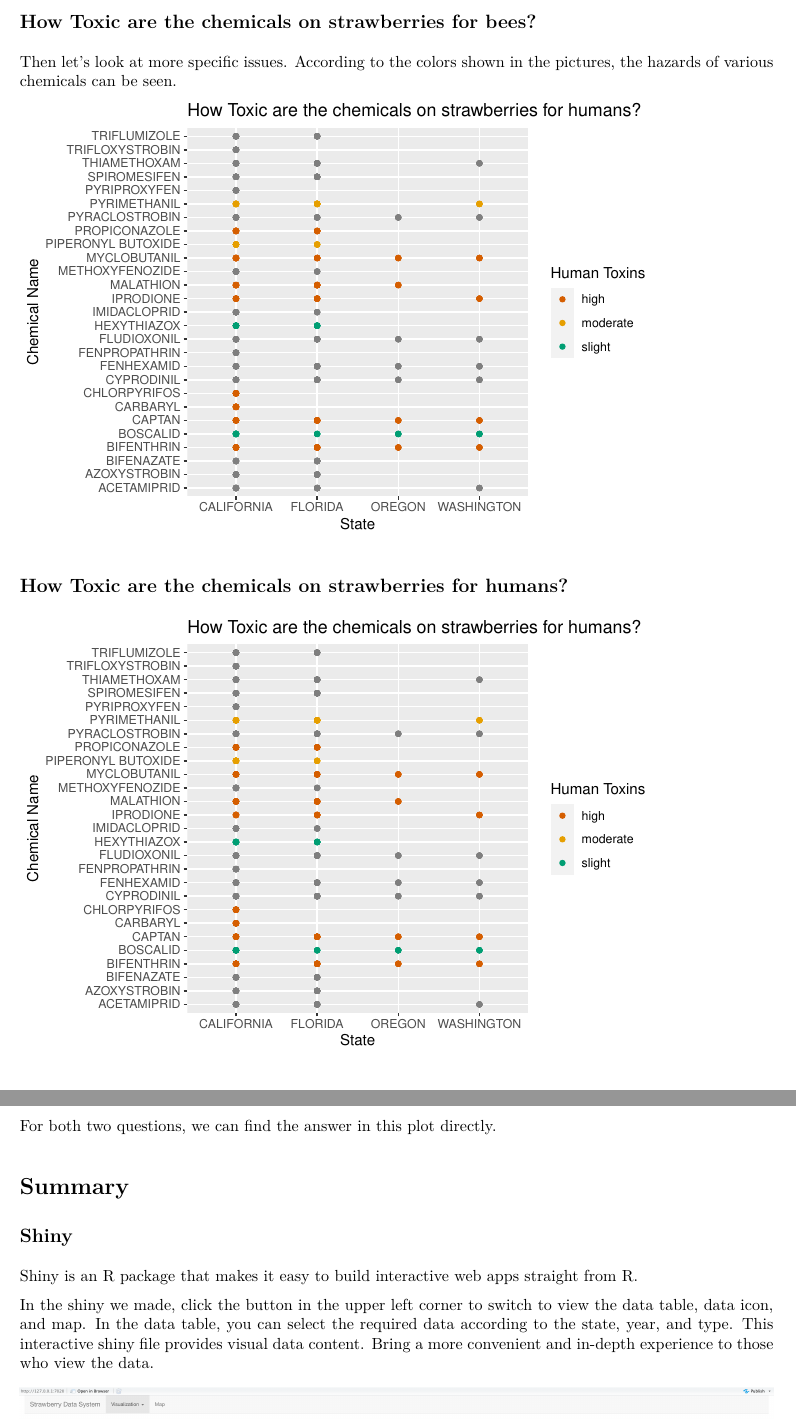
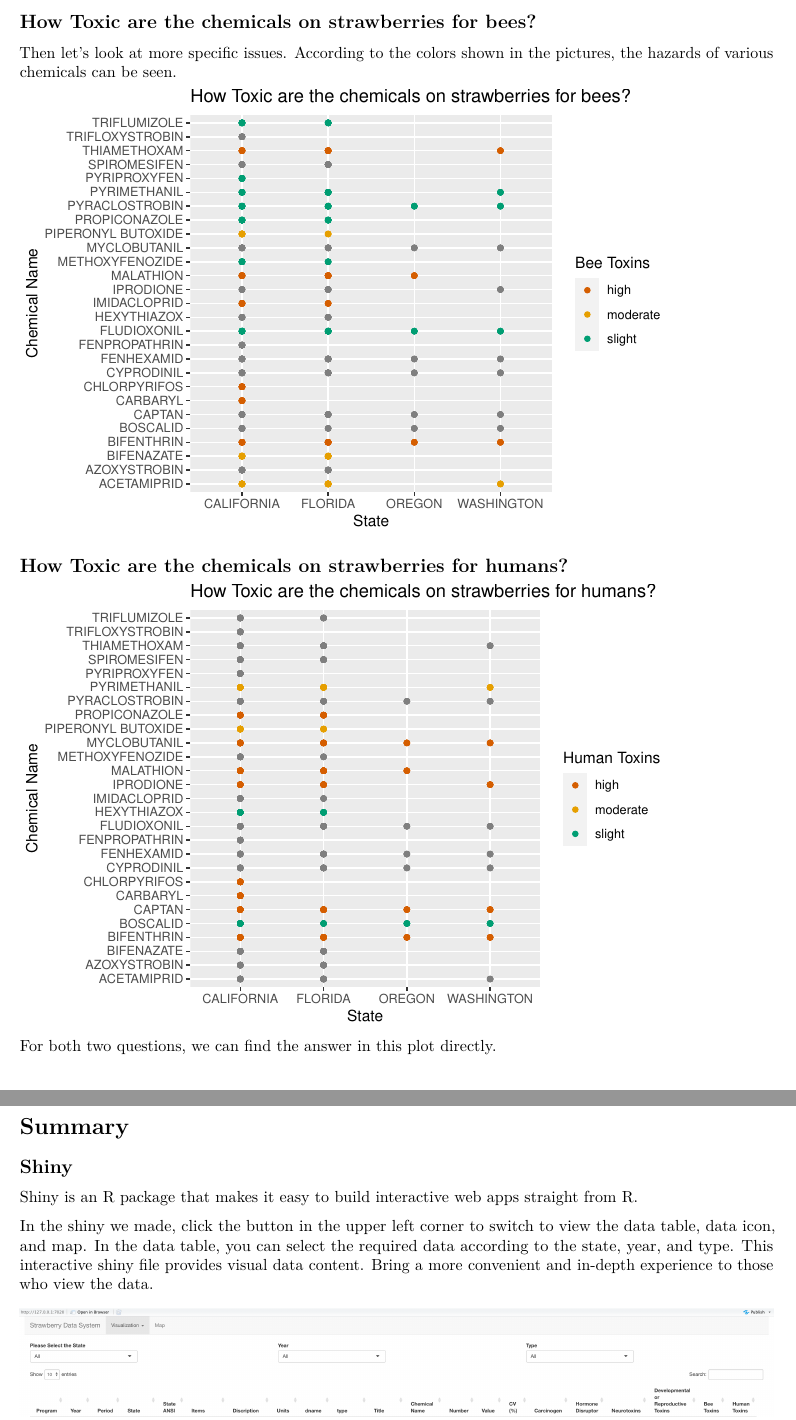
Before and after one commit to MA-615/615-Midterm-Group2, an R Markdown document (Group2-EDA.Rmd): two parts of pages 11 and 12 of 13, joined at a grey line, cut so that both start at the same text. The pictures show the output file Group2-EDA.pdf that the author committed with the source.

Commit message:
update: change bee toxins plot

````diff
--- a/Group2-EDA.Rmd
+++ b/Group2-EDA.Rmd
@@ -340,7 +340,7 @@ Then let’s look at more specific issues.
 According to the colors shown in the pictures, the hazards of various chemicals can be seen.
 
 ```{r,out.width="85%",echo=FALSE}
-Plot <- ggplot(strawbPesti) + geom_point(aes (x= State, y= `Chemical Name`, color= `Human Toxins`)) + labs(title= 'How Toxic are the chemicals on strawberries for humans?') + scale_color_manual(values = c("high" = "#D55E00", "moderate"="#E69F00", "slight"="#009E73"))
+Plot <- ggplot(strawbPesti) + geom_point(aes (x= State, y= `Chemical Name`, color= `Bee Toxins`)) + labs(title= 'How Toxic are the chemicals on strawberries for bees?') + scale_color_manual(values = c("high" = "#D55E00", "moderate"="#E69F00", "slight"="#009E73"))
 #colors used are from the color blind palette
 Plot
 ```
````
Also changed, not shown: Group2-EDA.pdf.
